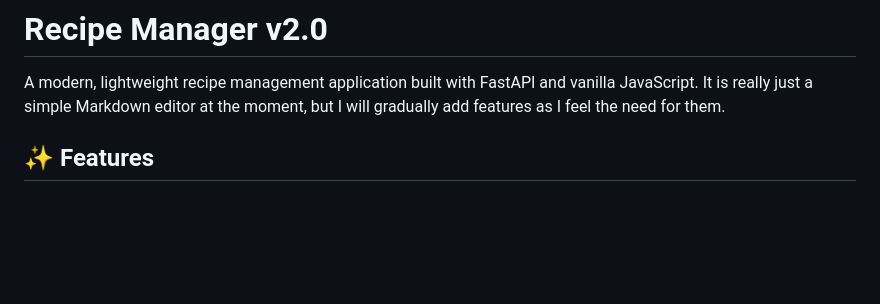
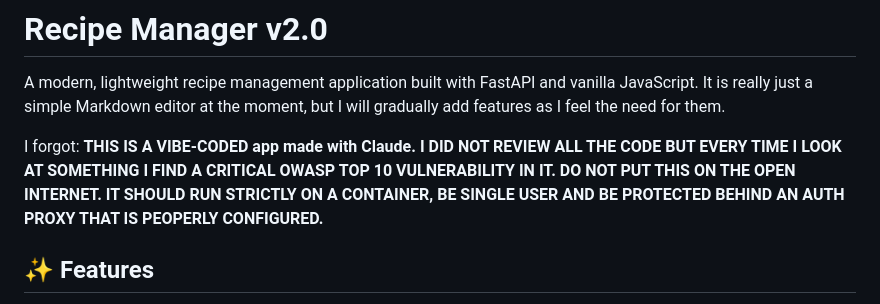
Before and after one commit to Blizarre/recipe-manager, a Markdown page: README.md, the part around the change. Drawn GitHub-style; blank space fills up the shorter version.

```diff
--- a/README.md
+++ b/README.md
@@ -2,6 +2,10 @@
 
 A modern, lightweight recipe management application built with FastAPI and vanilla JavaScript. It is really just a simple Markdown
 editor at the moment, but I will gradually add features as I feel the need for them.
+
+I forgot: **THIS IS A VIBE-CODED app made with Claude. I DID NOT REVIEW ALL THE CODE BUT EVERY TIME I LOOK AT SOMETHING I FIND A CRITICAL OWASP TOP 10
+VULNERABILITY IN IT. DO NOT PUT THIS ON THE OPEN INTERNET. IT SHOULD RUN STRICTLY ON A CONTAINER, BE SINGLE USER AND BE PROTECTED BEHIND AN AUTH PROXY
+THAT IS PEOPERLY CONFIGURED.**
 
 ## ✨ Features
 
```
